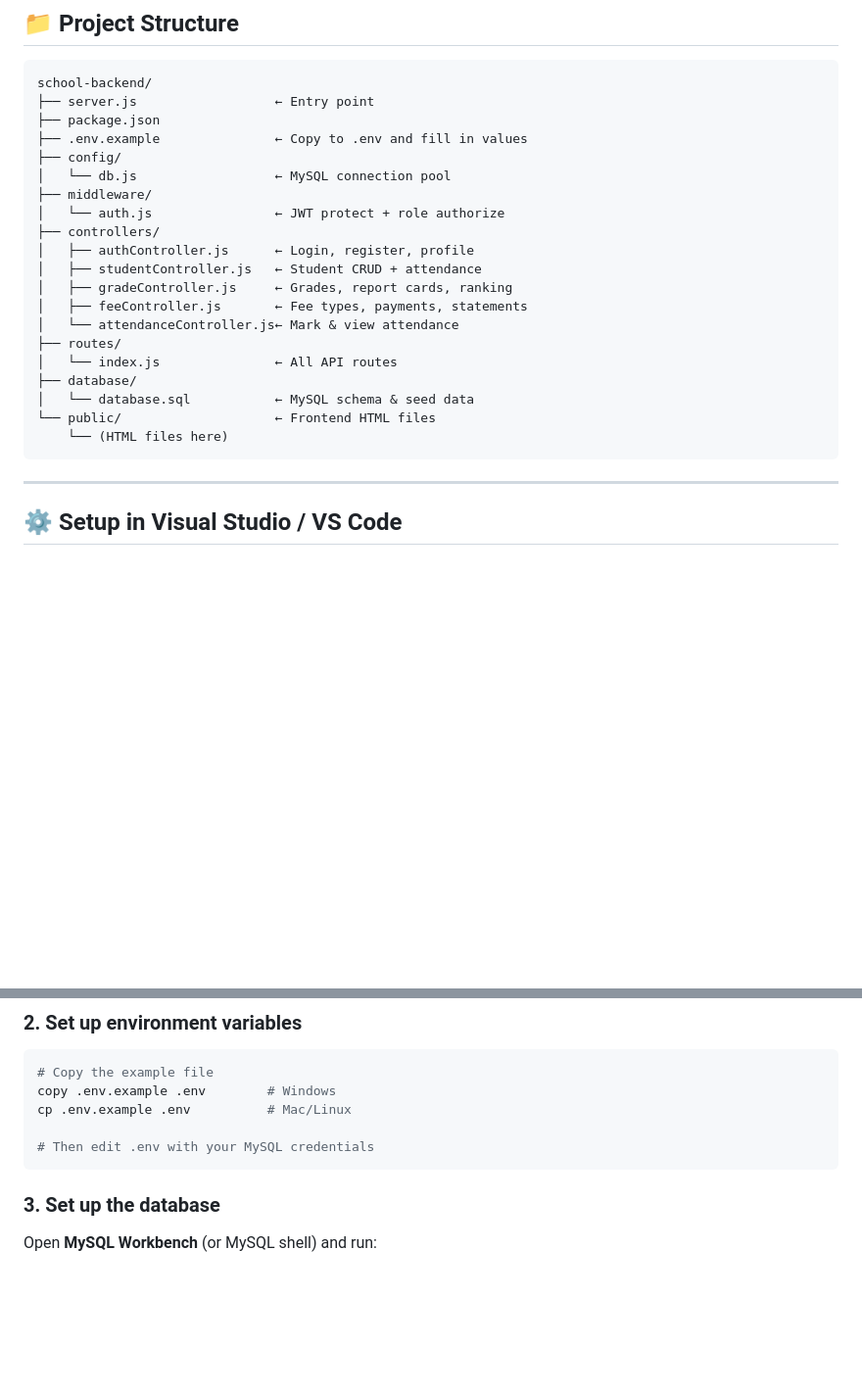
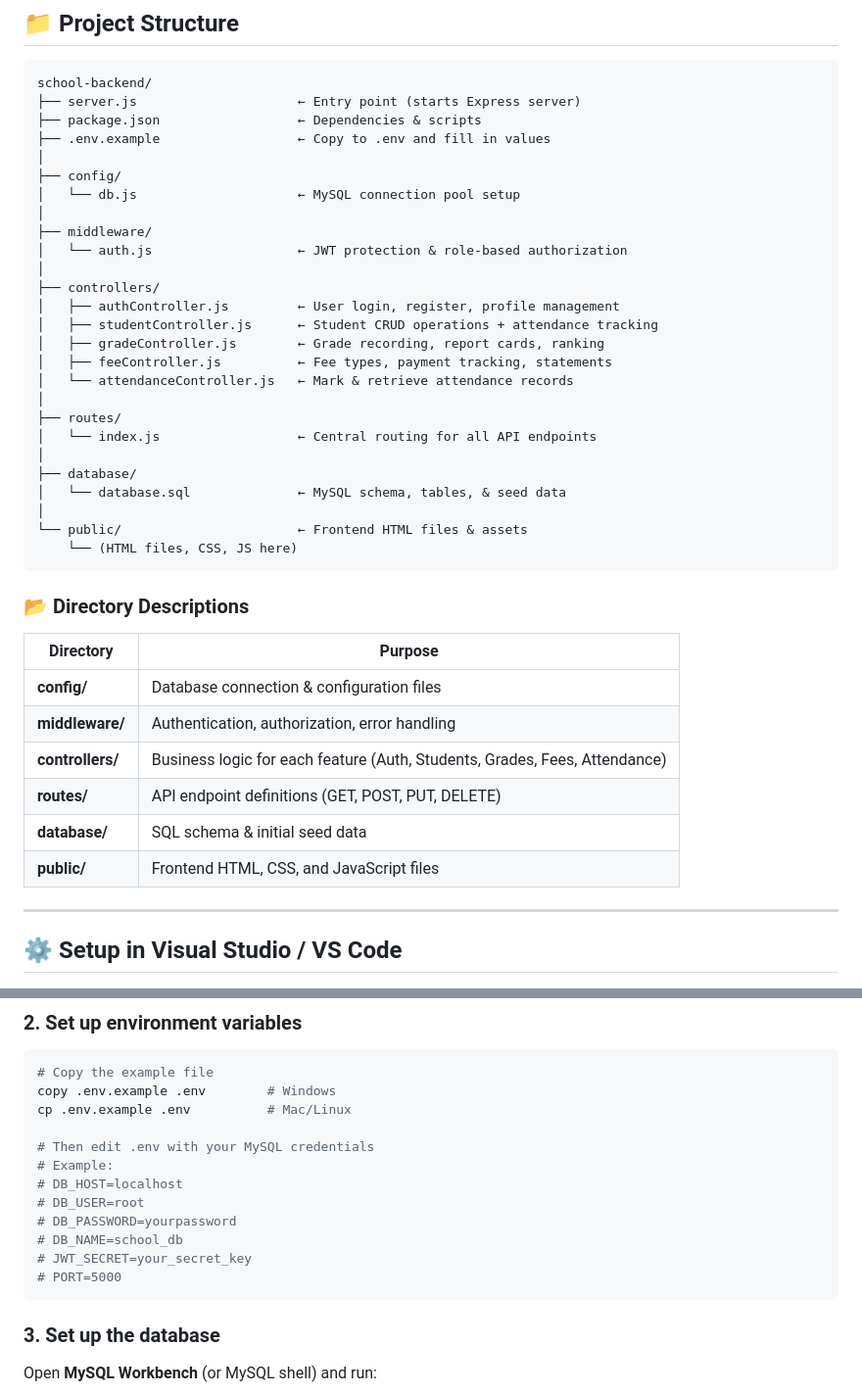
Before and after one commit to shejaxel-bot/Jade-academy-, a Markdown page: README.md, 2 parts joined by grey strips. Shown at 98% size. GitHub-like rendering; blank space fills up the shorter version.

Commit message:
Update README with enhanced file structure documentation

````diff
--- a/README.md
+++ b/README.md
@@ -7,26 +7,43 @@
 
 ```
 school-backend/
-├── server.js                  ← Entry point
-├── package.json
-├── .env.example               ← Copy to .env and fill in values
+├── server.js                     ← Entry point (starts Express server)
+├── package.json                  ← Dependencies & scripts
+├── .env.example                  ← Copy to .env and fill in values
+│
 ├── config/
-│   └── db.js                  ← MySQL connection pool
+│   └── db.js                     ← MySQL connection pool setup
+│
 ├── middleware/
-│   └── auth.js                ← JWT protect + role authorize
+│   └── auth.js                   ← JWT protection & role-based authorization
+│
 ├── controllers/
-│   ├── authController.js      ← Login, register, profile
-│   ├── studentController.js   ← Student CRUD + attendance
-│   ├── gradeController.js     ← Grades, report cards, ranking
-│   ├── feeController.js       ← Fee types, payments, statements
-│   └── attendanceController.js← Mark & view attendance
+│   ├── authController.js         ← User login, register, profile management
+│   ├── studentController.js      ← Student CRUD operations + attendance tracking
+│   ├── gradeController.js        ← Grade recording, report cards, ranking
+│   ├── feeController.js          ← Fee types, payment tracking, statements
+│   └── attendanceController.js   ← Mark & retrieve attendance records
+│
 ├── routes/
-│   └── index.js               ← All API routes
+│   └── index.js                  ← Central routing for all API endpoints
+│
 ├── database/
-│   └── database.sql           ← MySQL schema & seed data
-└── public/                    ← Frontend HTML files
-    └── (HTML files here)
+│   └── database.sql              ← MySQL schema, tables, & seed data
+│
+└── public/                       ← Frontend HTML files & assets
+    └── (HTML files, CSS, JS here)
 ```
+
+### 📂 Directory Descriptions
+
+| Directory | Purpose |
+|-----------|---------|
+| **config/** | Database connection & configuration files |
+| **middleware/** | Authentication, authorization, error handling |
+| **controllers/** | Business logic for each feature (Auth, Students, Grades, Fees, Attendance) |
+| **routes/** | API endpoint definitions (GET, POST, PUT, DELETE) |
+| **database/** | SQL schema & initial seed data |
+| **public/** | Frontend HTML, CSS, and JavaScript files |
 
 ---
 
@@ -44,6 +61,13 @@ copy .env.example .env        # Windows
 cp .env.example .env          # Mac/Linux
 
 # Then edit .env with your MySQL credentials
+# Example:
+# DB_HOST=localhost
+# DB_USER=root
+# DB_PASSWORD=yourpassword
+# DB_NAME=school_db
+# JWT_SECRET=your_secret_key
+# PORT=5000
 ```
 
 ### 3. Set up the database
````
Also changed, not shown: other parts of README.md (+44 -1 lines).
